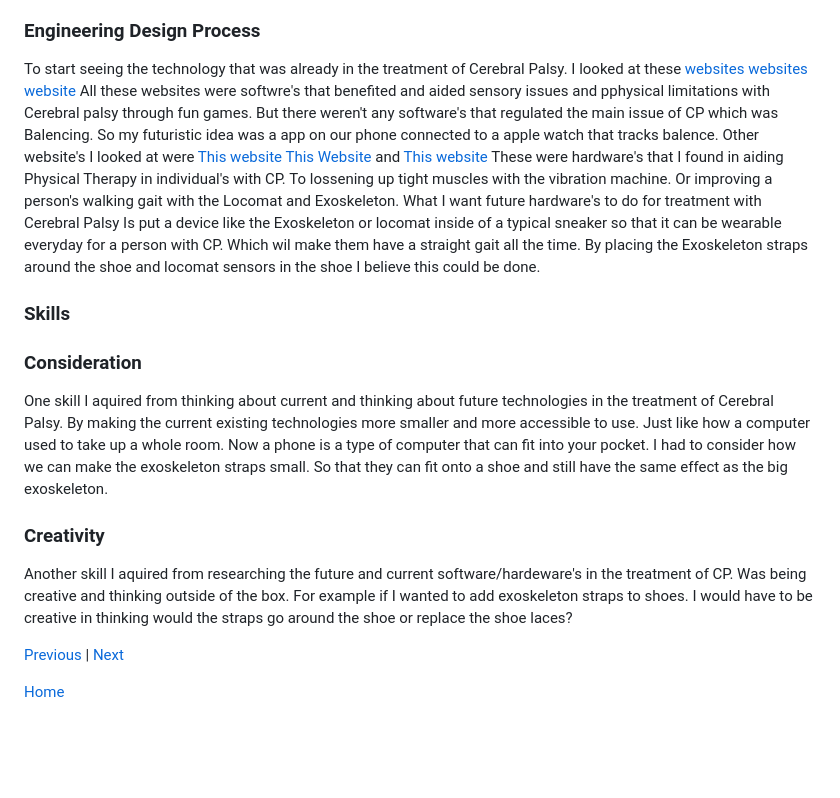
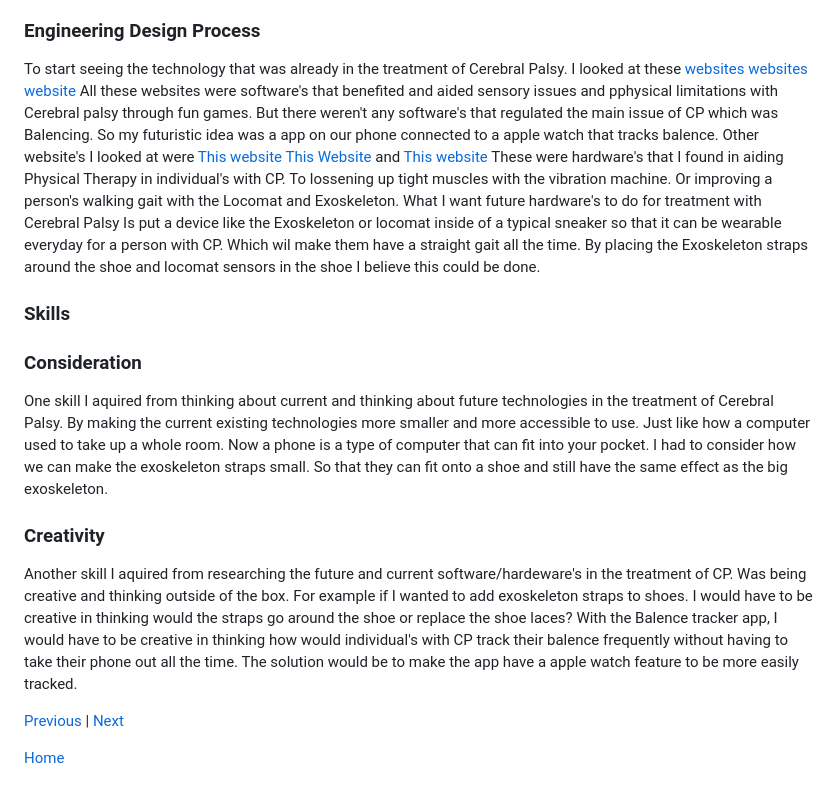
Before and after one commit to hasanm5583/sep10-freedom-project, a Markdown page: blog/entry03.md, the part around the change. Drawn GitHub-style; blank space fills up the shorter version.

```diff
--- a/blog/entry03.md
+++ b/blog/entry03.md
@@ -6,14 +6,14 @@ I Brainstormed ideas for part B. By chipping off of software/hardware for nerolo
 I organized all of this by Date's of from how long ago the technology came out to present day.
 
 ### Engineering Design Process
-To start seeing the technology that was already in the treatment of Cerebral Palsy. I looked at these [websites](https://apps.apple.com/us/app/icomm/id351726761) [websites](https://stasism.com ) [website](https://gomove.org/en) All these websites were softwre's that benefited  and aided sensory issues and pphysical limitations with Cerebral palsy through fun games. But there weren't any software's that regulated the main issue of CP which was Balencing. So my futuristic idea was a app on our phone connected to a apple watch that tracks balence. Other website's I looked at were [This website](https://www.physio-pedia.com/Lokomat) [This Website](https://www.mayoclinic.org/healthy-lifestyle/fitness/expert-answers/whole-body-vibration/faq-20057958) and [This website](https://clinicaltrials.gov/study/NCT07049523) These were hardware's that I found in aiding Physical Therapy in individual's with CP. To lossening up tight muscles with the vibration machine. Or improving a person's walking gait with the Locomat and Exoskeleton. What I want future hardware's to do for treatment with Cerebral Palsy Is put a device like the Exoskeleton or locomat inside of a typical sneaker so that it can be wearable everyday for a person with CP. Which wil make them have a straight gait all the time. By placing the Exoskeleton straps around the shoe and locomat sensors in the shoe I believe this could be done.
+To start seeing the technology that was already in the treatment of Cerebral Palsy. I looked at these [websites](https://apps.apple.com/us/app/icomm/id351726761) [websites](https://stasism.com ) [website](https://gomove.org/en) All these websites were software's that benefited  and aided sensory issues and pphysical limitations with Cerebral palsy through fun games. But there weren't any software's that regulated the main issue of CP which was Balencing. So my futuristic idea was a app on our phone connected to a apple watch that tracks balence. Other website's I looked at were [This website](https://www.physio-pedia.com/Lokomat) [This Website](https://www.mayoclinic.org/healthy-lifestyle/fitness/expert-answers/whole-body-vibration/faq-20057958) and [This website](https://clinicaltrials.gov/study/NCT07049523) These were hardware's that I found in aiding Physical Therapy in individual's with CP. To lossening up tight muscles with the vibration machine. Or improving a person's walking gait with the Locomat and Exoskeleton. What I want future hardware's to do for treatment with Cerebral Palsy Is put a device like the Exoskeleton or locomat inside of a typical sneaker so that it can be wearable everyday for a person with CP. Which wil make them have a straight gait all the time. By placing the Exoskeleton straps around the shoe and locomat sensors in the shoe I believe this could be done.
 
 ### Skills
 ### Consideration
 One skill I aquired from thinking about current and thinking about future technologies in the treatment of Cerebral Palsy. By making the current existing technologies more smaller and more accessible to use. Just like how a computer used to take up a whole room. Now a phone is a type of computer that can fit into your pocket. I had to consider how we can make the exoskeleton straps small. So that they can fit onto a shoe and still have the same effect as the big exoskeleton.
 
 ### Creativity
-Another skill I aquired from researching the future and current software/hardeware's in the treatment of CP. Was being creative and thinking outside of the box. For example if I wanted to add exoskeleton straps to shoes. I would have to be creative in thinking would the straps go around the shoe or replace the shoe laces?
+Another skill I aquired from researching the future and current software/hardeware's in the treatment of CP. Was being creative and thinking outside of the box. For example if I wanted to add exoskeleton straps to shoes. I would have to be creative in thinking would the straps go around the shoe or replace the shoe laces? With the Balence tracker app, I would have to be creative in thinking how would individual's with CP track their balence frequently without having to take their phone out all the time. The solution would be to make the app have a apple watch feature to be more easily tracked.
 
 
 
```
